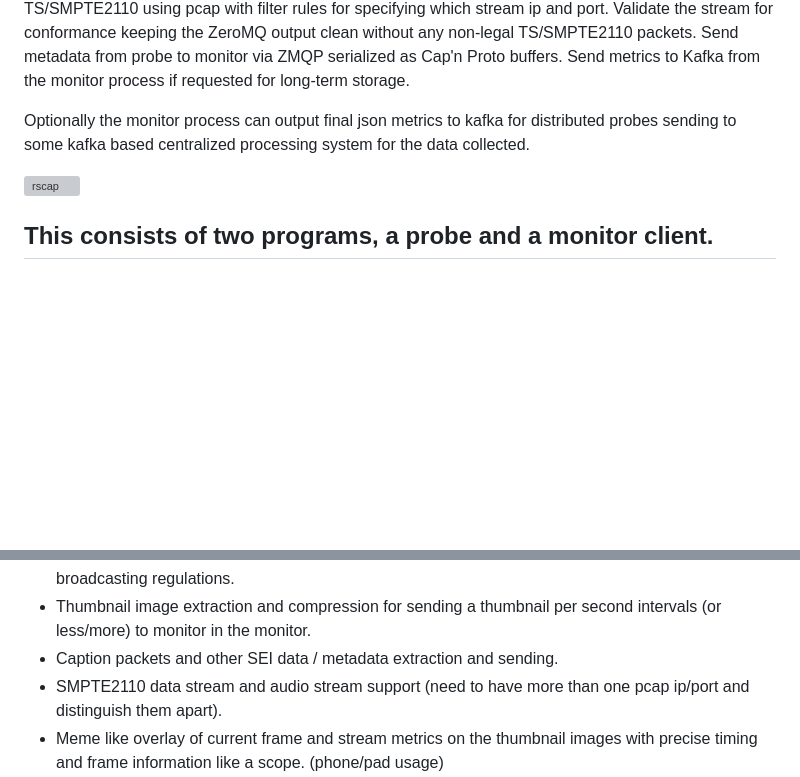
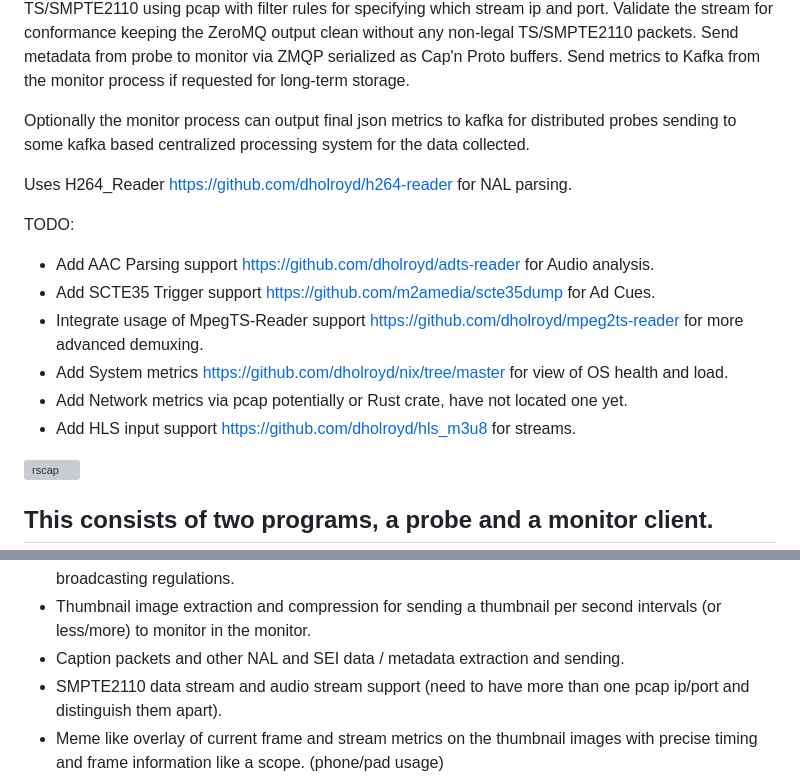
Before and after one commit to groovybits/rscap, a Markdown page: README.md, 2 parts joined by grey strips. Rendered like a GitHub page; blank space fills up the shorter version; grey boxes are pictures that could not be loaded.

```diff
--- a/README.md
+++ b/README.md
@@ -9,6 +9,16 @@ keeping the ZeroMQ output clean without any non-legal TS/SMPTE2110 packets. Send
 Send metrics to Kafka from the monitor process if requested for long-term storage.
 
 Optionally the monitor process can output final json metrics to kafka for distributed probes sending to some kafka based centralized processing system for the data collected.
+
+Uses H264_Reader <https://github.com/dholroyd/h264-reader> for NAL parsing.
+
+TODO:
+- Add AAC Parsing support <https://github.com/dholroyd/adts-reader> for Audio analysis.
+- Add SCTE35 Trigger support <https://github.com/m2amedia/scte35dump> for Ad Cues.
+- Integrate usage of MpegTS-Reader support <https://github.com/dholroyd/mpeg2ts-reader> for more advanced demuxing.
+- Add System metrics <https://github.com/dholroyd/nix/tree/master> for view of OS health and load.
+- Add Network metrics via pcap potentially or Rust crate, have not located one yet.
+- Add HLS input support <https://github.com/dholroyd/hls_m3u8> for streams.
 
 ![rscap](https://storage.googleapis.com/gaib/2/rscap/rscap.png)
 
@@ -241,7 +273,7 @@ Running VTune [vtune.sh](vtune.sh)
 - Multiple streams per probe? Seems better to separate each probe to avoid a mess. TBD later, doubtful I like the idea.
 - Audio analysis, capture, sampling showing amplitude graphs and noise violations of various broadcasting regulations.
 - Thumbnail image extraction and compression for sending a thumbnail per second intervals (or less/more) to monitor in the monitor.
-- Caption packets and other SEI data / metadata extraction and sending.
+- Caption packets and other NAL and SEI data / metadata extraction and sending.
 - SMPTE2110 data stream and audio stream support (need to have more than one pcap ip/port and distinguish them apart).
 - Meme like overlay of current frame and stream metrics on the thumbnail images with precise timing and frame information like a scope. (phone/pad usage)
 
```
Also changed, not shown: other parts of README.md (+28 -6 lines).
